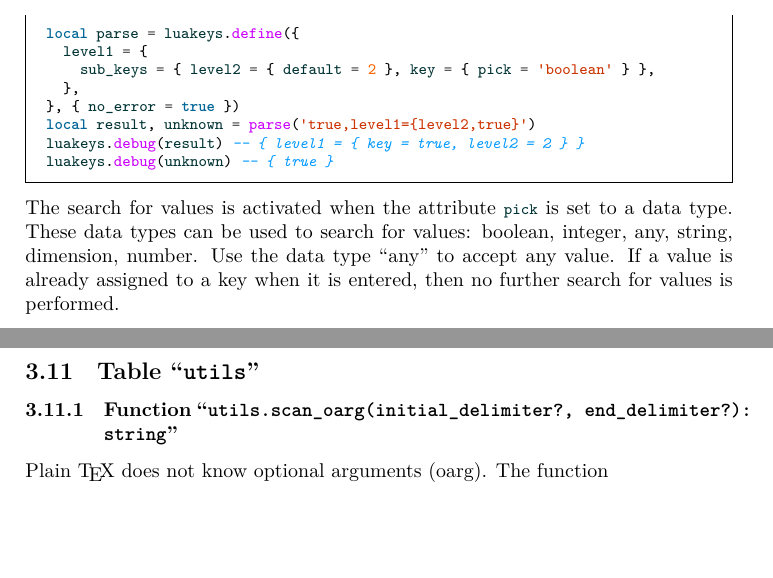
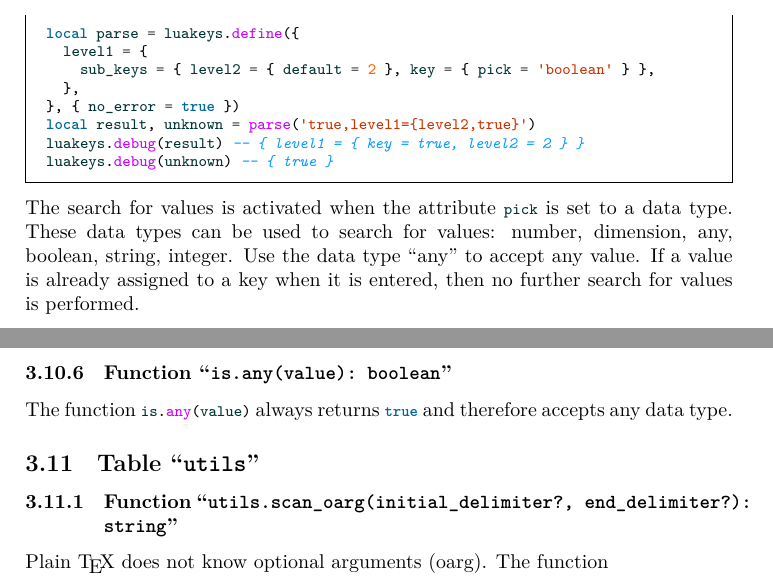
Before and after one commit to Josef-Friedrich/luakeys, a LaTeX document (luakeys-doc.tex): two parts of pages 19 and 24 of 58 before the commit and two parts of pages 19 and 24 of 57 after it, joined at a grey line, cut so that both start at the same text, the shorter picture padded with empty space. Compiled offline with LuaLaTeX.

Commit message:
Document is.any(value)

```diff
--- a/luakeys-doc.tex
+++ b/luakeys-doc.tex
@@ -1388,6 +1388,13 @@ For example, the string \lua{'true'} is recognized by the
 
 \subsubsection{Function “\texttt{is.string(value): boolean}”}
 \InputLua[firstline=6,lastline=12]{functions/is/string.lua}
+
+\subsubsection{Function “\texttt{is.any(value): boolean}”}
+
+% Die Funktion \lua{is.any(value)}  gibt immer wahr zurück und
+% akzeptiert deshalb jeden Datentyp.
+The function \lua{is.any(value)} always returns \lua{true} and
+therefore accepts any data type.
 
 %%
 %
```
